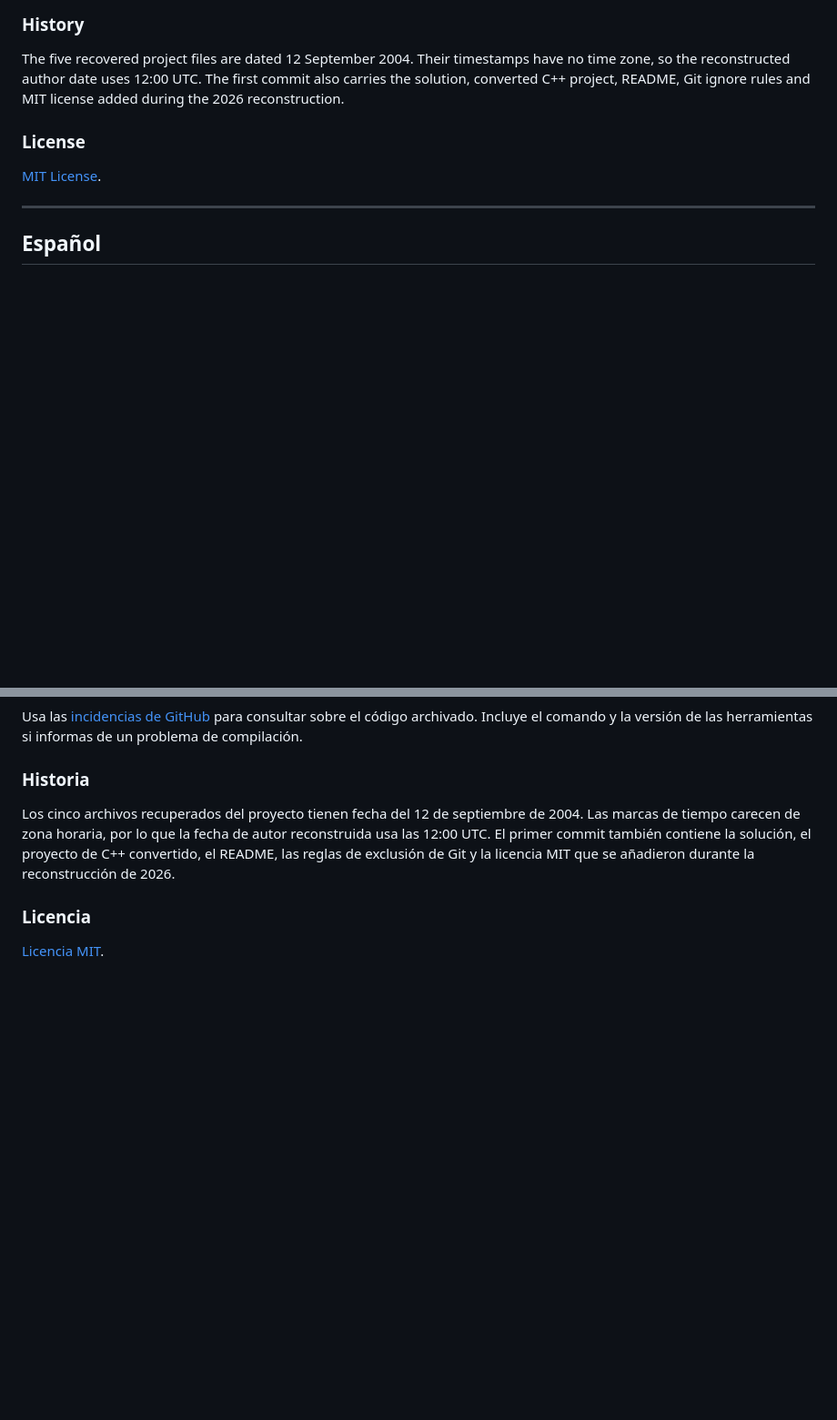
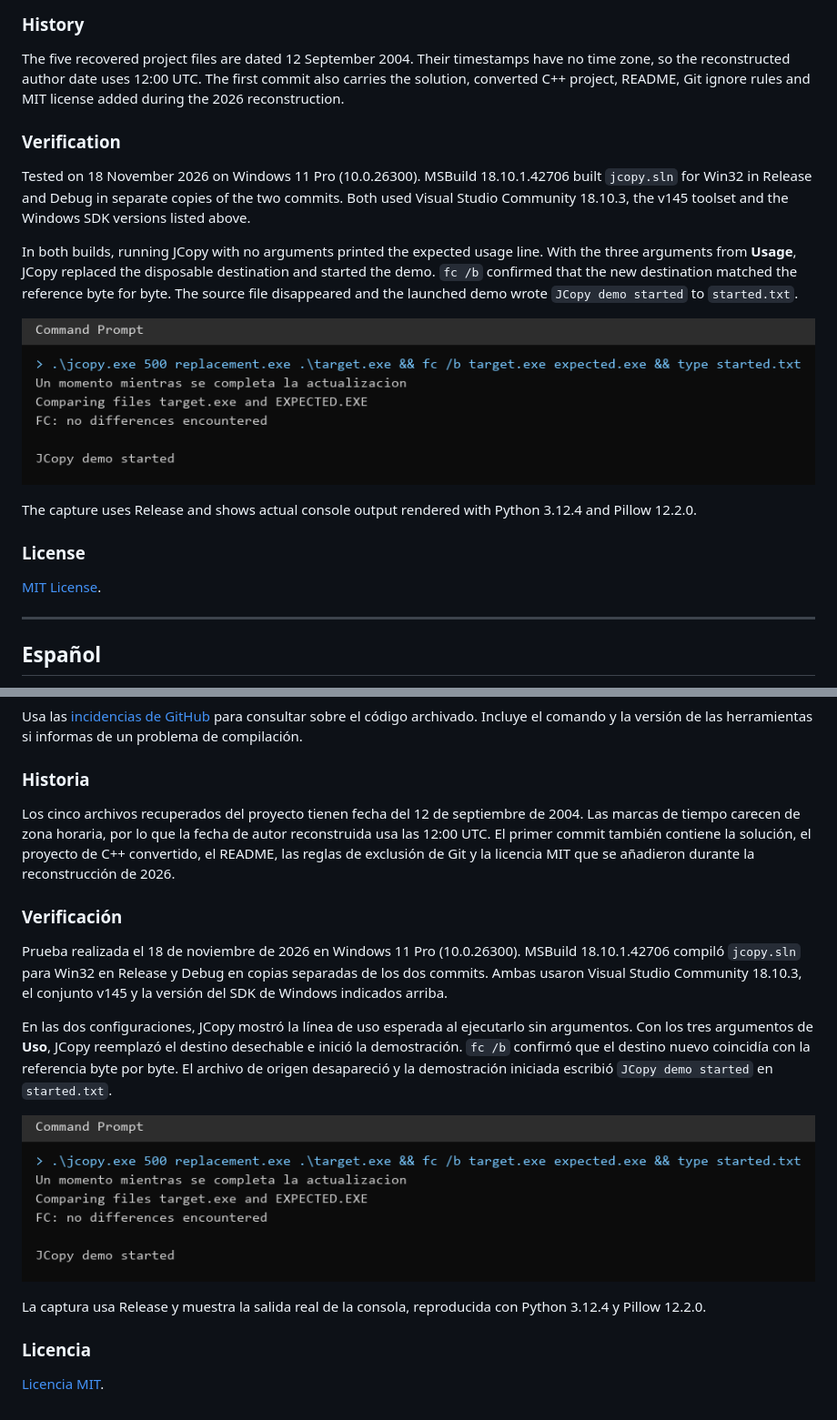
Before and after one commit to plaspy-dev/JCopy, a Markdown page: README.md, 2 parts joined by grey strips. Shown at 91% size. Rendered like a GitHub page; pictures changed too: docs/media/jcopy-replacement-console.png (added); blank space fills up the shorter version.

Commit message:
docs(win32): verify the JCopy build and executable replacement
Record the MSBuild tests of Debug and Release using the Win32 solution
and v145 project added during the 2026 reconstruction. Keep those files
and the build output exclusions from the preceding commit. Show the
Release run with a disposable destination, a byte-for-byte comparison
and a marker written by the launched program so readers can verify the
replacement. Add the actual console capture and the tested versions to
the English and Spanish verification sections.

Verifica la compilación Win32 de JCopy y el reemplazo de ejecutables

Registra las pruebas de MSBuild en Debug y Release con la solución
Win32 y el proyecto v145 añadidos en la reconstrucción de 2026.
Conserva esos archivos y las exclusiones de compilación del commit
anterior. Muestra la ejecución de Release con un destino desechable,
una comparación byte por byte y la confirmación que escribe el programa
iniciado para que el lector pueda comprobar el reemplazo. Añade la
captura real y las versiones probadas a las secciones de verificación
en inglés y en español.

```diff
--- a/README.md
+++ b/README.md
@@ -88,6 +88,16 @@ Use [GitHub Issues](https://github.com/plaspy-dev/JCopy/issues) for questions ab
 ### History
 
 The five recovered project files are dated 12 September 2004. Their timestamps have no time zone, so the reconstructed author date uses 12:00 UTC. The first commit also carries the solution, converted C++ project, README, Git ignore rules and MIT license added during the 2026 reconstruction.
+
+### Verification
+
+Tested on 18 November 2026 on Windows 11 Pro (10.0.26300). MSBuild 18.10.1.42706 built `jcopy.sln` for Win32 in Release and Debug in separate copies of the two commits. Both used Visual Studio Community 18.10.3, the v145 toolset and the Windows SDK versions listed above.
+
+In both builds, running JCopy with no arguments printed the expected usage line. With the three arguments from **Usage**, JCopy replaced the disposable destination and started the demo. `fc /b` confirmed that the new destination matched the reference byte for byte. The source file disappeared and the launched demo wrote `JCopy demo started` to `started.txt`.
+
+![Console showing the JCopy command, a binary match, and the launch marker](docs/media/jcopy-replacement-console.png)
+
+The capture uses Release and shows actual console output rendered with Python 3.12.4 and Pillow 12.2.0.
 
 ### License
 
@@ -182,6 +192,16 @@ Usa las [incidencias de GitHub](https://github.com/plaspy-dev/JCopy/issues) para
 
 Los cinco archivos recuperados del proyecto tienen fecha del 12 de septiembre de 2004. Las marcas de tiempo carecen de zona horaria, por lo que la fecha de autor reconstruida usa las 12:00 UTC. El primer commit también contiene la solución, el proyecto de C++ convertido, el README, las reglas de exclusión de Git y la licencia MIT que se añadieron durante la reconstrucción de 2026.
 
+### Verificación
+
+Prueba realizada el 18 de noviembre de 2026 en Windows 11 Pro (10.0.26300). MSBuild 18.10.1.42706 compiló `jcopy.sln` para Win32 en Release y Debug en copias separadas de los dos commits. Ambas usaron Visual Studio Community 18.10.3, el conjunto v145 y la versión del SDK de Windows indicados arriba.
+
+En las dos configuraciones, JCopy mostró la línea de uso esperada al ejecutarlo sin argumentos. Con los tres argumentos de **Uso**, JCopy reemplazó el destino desechable e inició la demostración. `fc /b` confirmó que el destino nuevo coincidía con la referencia byte por byte. El archivo de origen desapareció y la demostración iniciada escribió `JCopy demo started` en `started.txt`.
+
+![Consola con el comando de JCopy, la comparación de archivos y la confirmación de inicio](docs/media/jcopy-replacement-console.png)
+
+La captura usa Release y muestra la salida real de la consola, reproducida con Python 3.12.4 y Pillow 12.2.0.
+
 ### Licencia
 
 [Licencia MIT](LICENSE).
```
